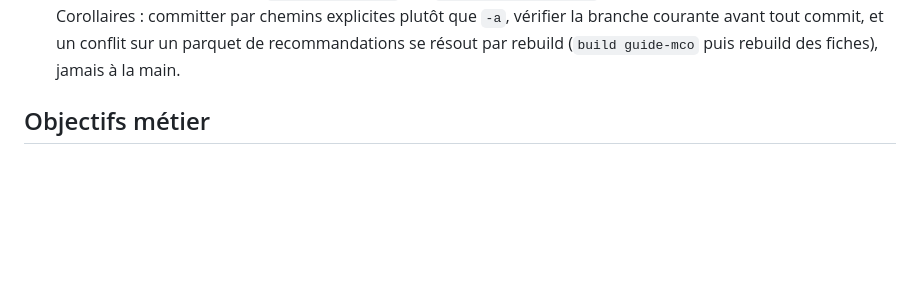
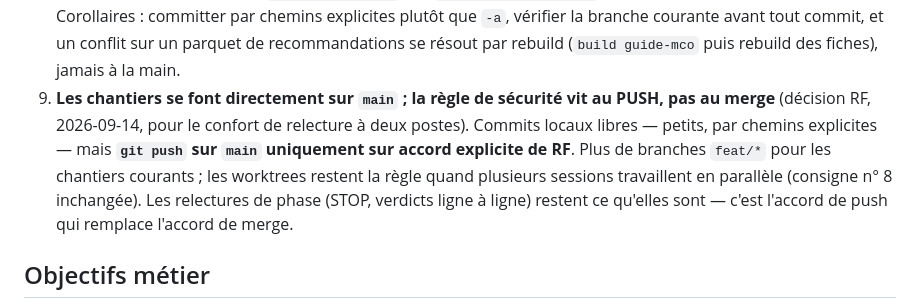
Before and after one commit to 24p11/recode-icd, a Markdown page: CLAUDE.md, the part around the change. Rendered like a GitHub page; blank space fills up the shorter version.

```diff
--- a/CLAUDE.md
+++ b/CLAUDE.md
@@ -42,6 +42,16 @@
    branche courante avant tout commit, et un conflit sur un parquet de
    recommandations se résout par rebuild (`build guide-mco` puis
    rebuild des fiches), jamais à la main.
+9. **Les chantiers se font directement sur `main` ; la règle de
+   sécurité vit au PUSH, pas au merge** (décision RF, 2026-09-14, pour
+   le confort de relecture à deux postes). Commits locaux libres —
+   petits, par chemins explicites — mais **`git push` sur `main`
+   uniquement sur accord explicite de RF**. Plus de branches `feat/*`
+   pour les chantiers courants ; les worktrees restent la règle quand
+   plusieurs sessions travaillent en parallèle (consigne n° 8
+   inchangée). Les relectures de phase (STOP, verdicts ligne à ligne)
+   restent ce qu'elles sont — c'est l'accord de push qui remplace
+   l'accord de merge.
 
 ## Objectifs métier
 
```
Also changed, not shown: docs/backlog/taille_csv_maitre.md (+10 -2 lines), docs/livraison/nouveautes_fiches_2026-09-14.md (added, +63 -0 lines).
